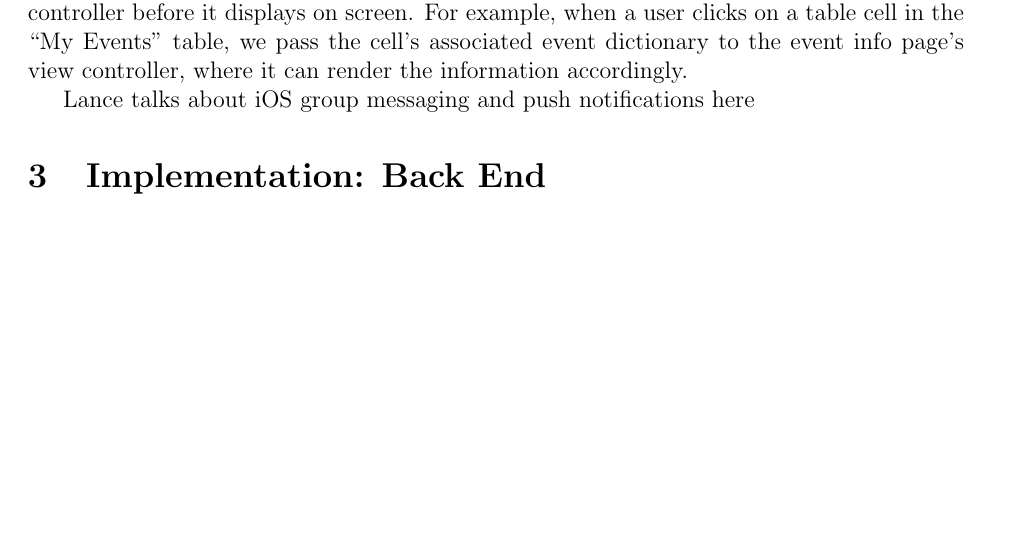
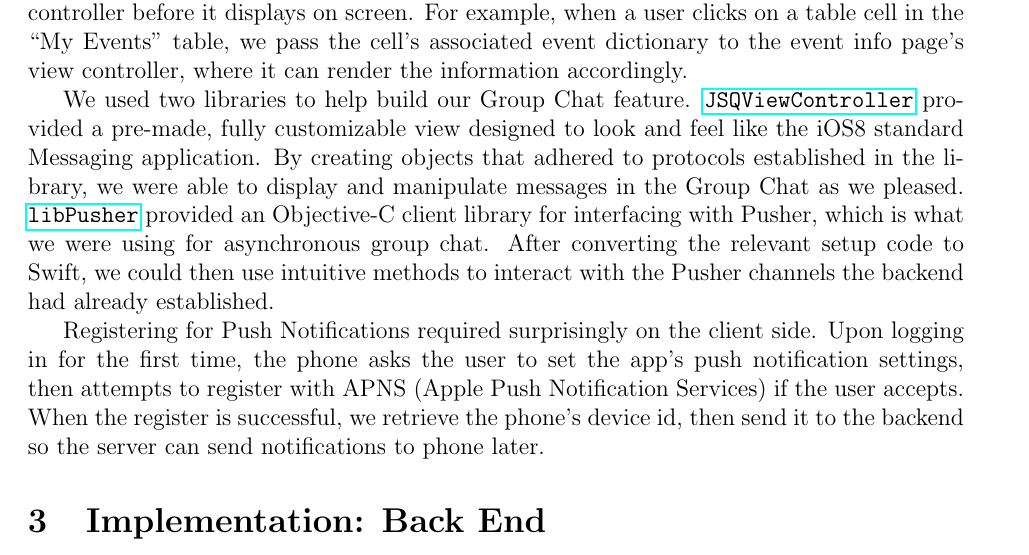
Before and after one commit to BDGL-Hacks/documentation-333, a LaTeX document (internal.tex): part of page 2 of 4 before the commit and part of page 2 of 5 after it, cut so that both start at the same text, the shorter picture padded with empty space. Compiled offline with pdfLaTeX.

Commit message:
Added Group Chat and Push Notifications explanation

```diff
--- a/internal.tex
+++ b/internal.tex
@@ -89,9 +89,22 @@ For example, when a user clicks on a table cell in the ``My Events" table,
 we pass the cell's associated event dictionary to the event info page's view controller,
 where it can render the information accordingly.
 
-%% LANCE HERE %%
+We used two libraries to help build our Group Chat feature.
+\href{https://github.com/jessesquires/JSQMessagesViewController}{\texttt{JSQViewController}}
+provided a pre-made, fully customizable view designed to look and feel like the iOS8 standard
+Messaging application.
+By creating objects that adhered to protocols established in the library, we were able to display
+and manipulate messages in the Group Chat as we pleased.
+\href{https://github.com/lukeredpath/libPusher}{\texttt{libPusher}} provided an Objective-C
+client library for interfacing with Pusher, which is what we were using for asynchronous group
+chat. After converting the relevant setup code to Swift, we could then use intuitive methods to
+interact with the Pusher channels the backend had already established.
 
-Lance talks about iOS group messaging and push notifications here
+Registering for Push Notifications required surprisingly on the client side. Upon logging in for
+the first time, the phone asks the user to set the app's push notification settings, then attempts
+to register with APNS (Apple Push Notification Services) if the user accepts. When the register
+is successful, we retrieve the phone's device id, then send it to the backend so the server can
+send notifications to phone later.
 
 %%---------------------------------------------------------------------------------------------------
 %% Back End
```
Also changed, not shown: report.tex (+3 -3 lines), internal.tex (2 more changed lines).
